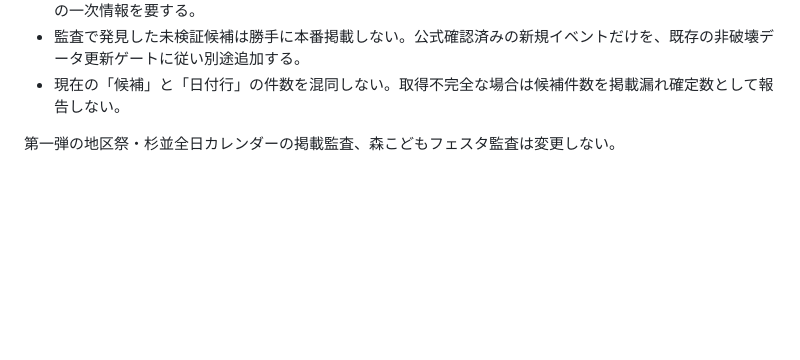
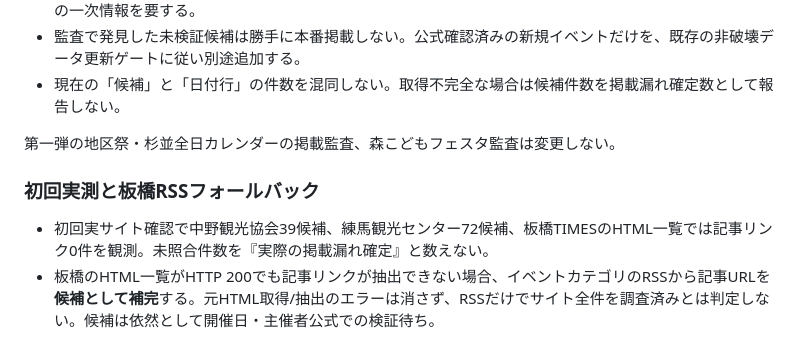
Before and after one commit to toodataa-ai/tokyo-family-events-ai, a Markdown page: docs/SOURCE_PARITY_PHASE2.md, the part around the change. GitHub-like rendering; blank space fills up the shorter version.

Commit message:
docs: record live listing observations and fail-closed Itabashi RSS recovery

```diff
--- a/docs/SOURCE_PARITY_PHASE2.md
+++ b/docs/SOURCE_PARITY_PHASE2.md
@@ -32,3 +32,7 @@ GitHub Actions「Phase 2 paginated listing and article-to-publication audit (rea
 - 現在の「候補」と「日付行」の件数を混同しない。取得不完全な場合は候補件数を掲載漏れ確定数として報告しない。
 
 第一弾の地区祭・杉並全日カレンダーの掲載監査、森こどもフェスタ監査は変更しない。
+
+### 初回実測と板橋RSSフォールバック
+- 初回実サイト確認で中野観光協会39候補、練馬観光センター72候補、板橋TIMESのHTML一覧では記事リンク0件を観測。未照合件数を『実際の掲載漏れ確定』と数えない。
+- 板橋のHTML一覧がHTTP 200でも記事リンクが抽出できない場合、イベントカテゴリのRSSから記事URLを**候補として補完**する。元HTML取得/抽出のエラーは消さず、RSSだけでサイト全件を調査済みとは判定しない。候補は依然として開催日・主催者公式での検証待ち。
```
